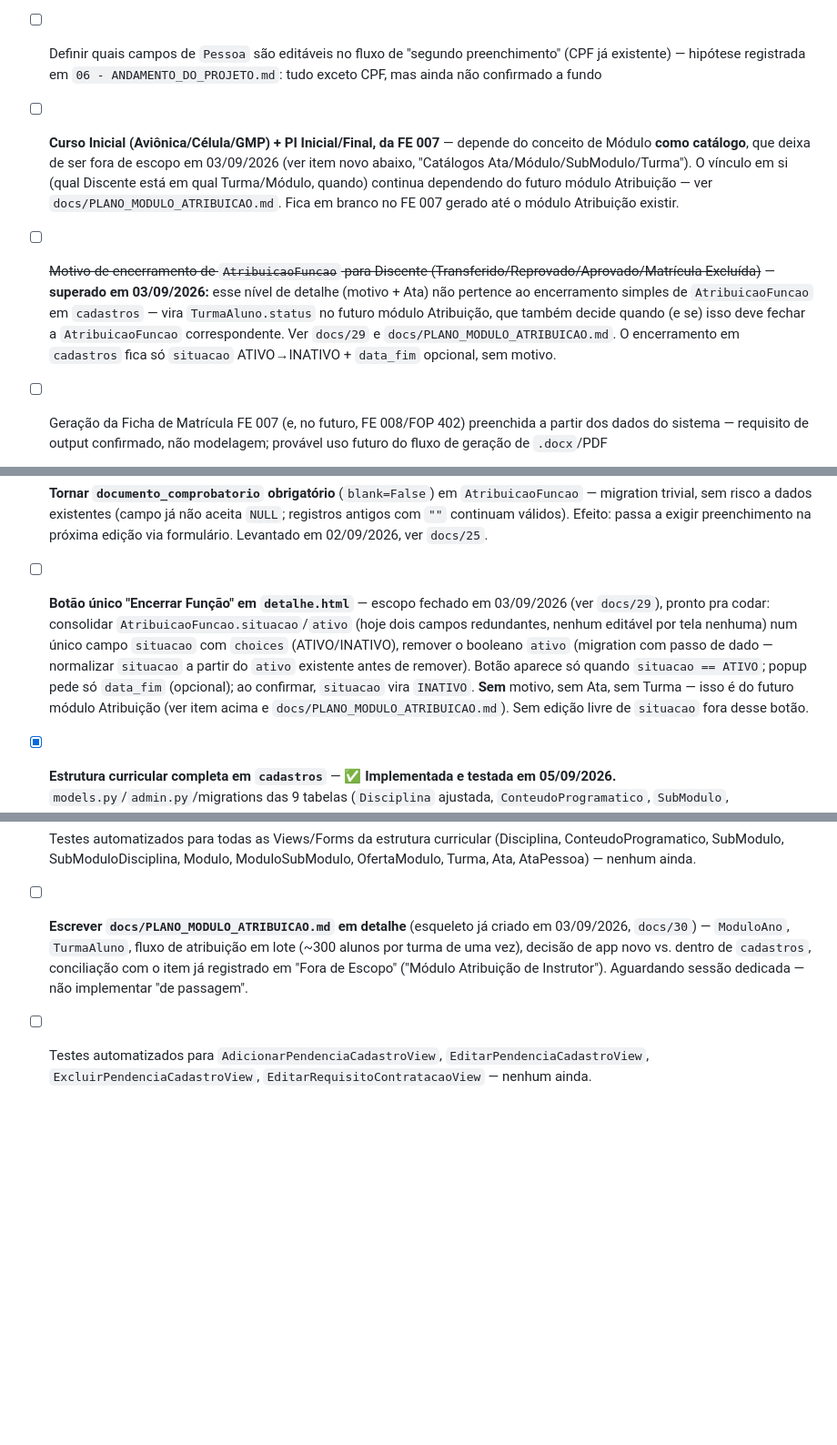
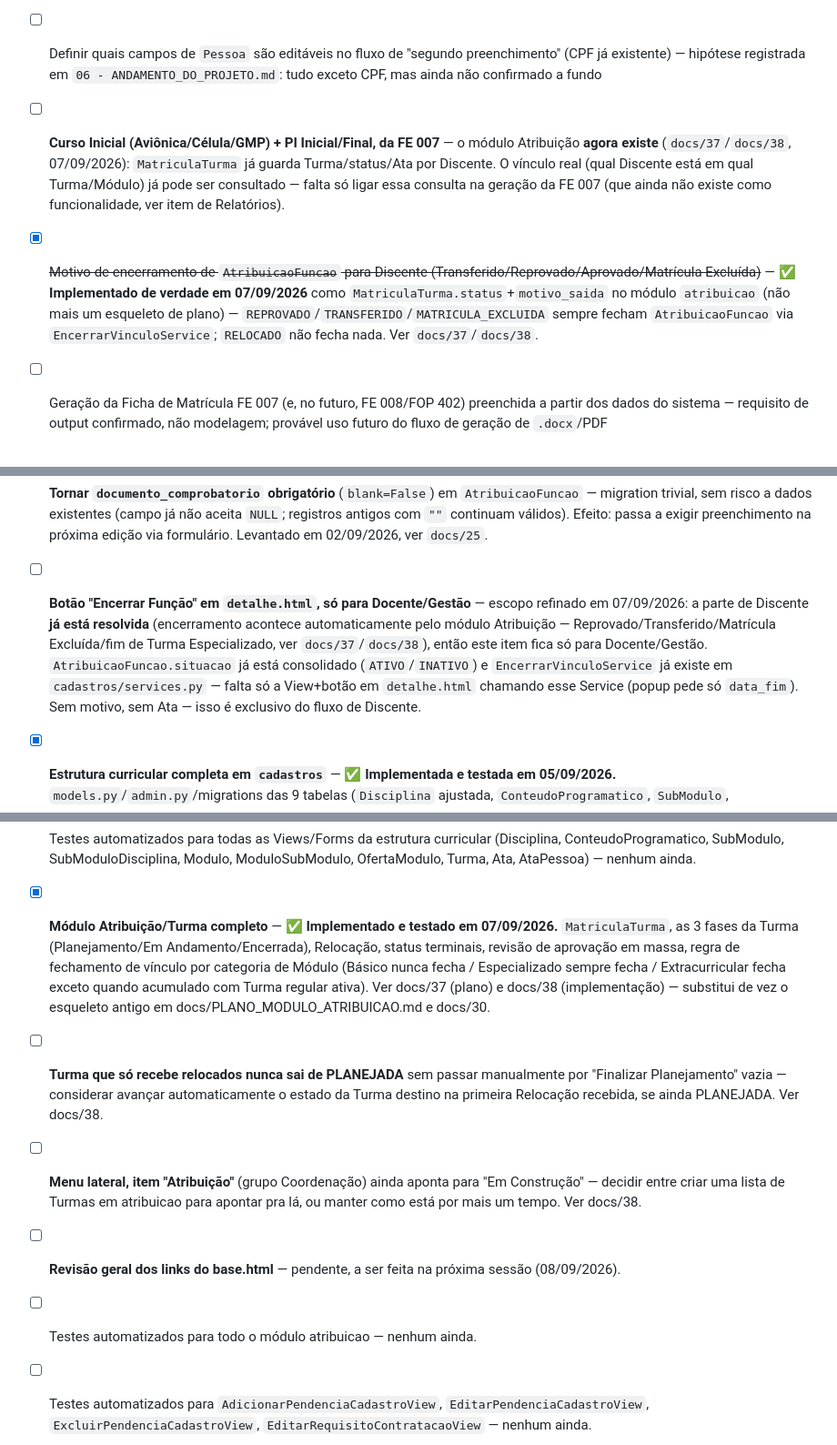
Before and after one commit to AssumFeres/gestao-escolar, a Markdown page: docs/00 - KANBAN.md, 3 parts joined by grey strips. Shown at 91% size. Drawn GitHub-style; blank space fills up the shorter version.

Commit message:
docs: modulo Atribuicao/Turma completo (docs/38), Kanban atualizado

```diff
--- a/docs/00 - KANBAN.md
+++ b/docs/00 - KANBAN.md
@@ -38,8 +40,8 @@ _Product Backlog único, ordenado por prioridade — etiquetado por `[Cadastro]`
 
 - [ ] **Cadastro de Formação do Docente (Graduação/Formação Profissional/Aperfeiçoamento) + vínculo com Requisitos de Contratação e Disciplina Habilitada, baseado no FE 008** — especificação completa no capítulo "📐 Especificações Detalhadas" no final deste documento, já atualizada para referenciar `DadosDocente` (implementado em 25/08/2026).
 - [ ] Definir quais campos de `Pessoa` são editáveis no fluxo de "segundo preenchimento" (CPF já existente) — hipótese registrada em `06 - ANDAMENTO_DO_PROJETO.md`: tudo exceto CPF, mas ainda não confirmado a fundo
-- [ ] **Curso Inicial (Aviônica/Célula/GMP) + PI Inicial/Final, da FE 007** — depende do conceito de Módulo **como catálogo**, que deixa de ser fora de escopo em 03/09/2026 (ver item novo abaixo, "Catálogos Ata/Módulo/SubModulo/Turma"). O vínculo em si (qual Discente está em qual Turma/Módulo, quando) continua dependendo do futuro módulo Atribuição — ver `docs/PLANO_MODULO_ATRIBUICAO.md`. Fica em branco no FE 007 gerado até o módulo Atribuição existir.
-- [ ] ~~Motivo de encerramento de `AtribuicaoFuncao` para Discente (Transferido/Reprovado/Aprovado/Matrícula Excluída)~~ — **superado em 03/09/2026:** esse nível de detalhe (motivo + Ata) não pertence ao encerramento simples de `AtribuicaoFuncao` em `cadastros` — vira `TurmaAluno.status` no futuro módulo Atribuição, que também decide quando (e se) isso deve fechar a `AtribuicaoFuncao` correspondente. Ver `docs/29` e `docs/PLANO_MODULO_ATRIBUICAO.md`. O encerramento em `cadastros` fica só `situacao` ATIVO→INATIVO + `data_fim` opcional, sem motivo.
+- [ ] **Curso Inicial (Aviônica/Célula/GMP) + PI Inicial/Final, da FE 007** — o módulo Atribuição **agora existe** (`docs/37`/`docs/38`, 07/09/2026): `MatriculaTurma` já guarda Turma/status/Ata por Discente. O vínculo real (qual Discente está em qual Turma/Módulo) já pode ser consultado — falta só ligar essa consulta na geração da FE 007 (que ainda não existe como funcionalidade, ver item de Relatórios).
+- [x] ~~Motivo de encerramento de `AtribuicaoFuncao` para Discente (Transferido/Reprovado/Aprovado/Matrícula Excluída)~~ — ✅ **Implementado de verdade em 07/09/2026** como `MatriculaTurma.status`+`motivo_saida` no módulo `atribuicao` (não mais um esqueleto de plano) — `REPROVADO`/`TRANSFERIDO`/`MATRICULA_EXCLUIDA` sempre fecham `AtribuicaoFuncao` via `EncerrarVinculoService`; `RELOCADO` não fecha nada. Ver `docs/37`/`docs/38`.
 - [ ] Geração da Ficha de Matrícula FE 007 (e, no futuro, FE 008/FOP 402) preenchida a partir dos dados do sistema — requisito de output confirmado, não modelagem; provável uso futuro do fluxo de geração de `.docx`/PDF
 - [ ] **Alerta de FE 008 desatualizada** — ao gerar a FE 008 (item acima), comparar `atualizado_em` das `FormacaoDocente`/`Capacidade` daquele Docente contra a data da última geração do documento; se houver alteração posterior, bloquear a geração/download com alerta imperativo ("os dados mudaram desde a última impressão, gere novamente antes de usar"). Motivo: a numeração exibida no papel (ex: "4.1") é calculada e pode mudar silenciosamente com edições, mesmo sem perda de dado real — o papel físico assinado pelo CC ficaria desatualizado sem ninguém perceber. Campos `atualizado_em` já adicionados em `FormacaoDocente`/`Capacidade` (25/08/2026) preparando o terreno; a lógica do alerta em si depende da geração de documento existir primeiro.
 - [ ] Validação de erros de negócio no formulário HTML mais amigável (hoje aparece como mensagem genérica no topo, sem destacar o campo) — **parcialmente resolvido**: `clean()` nos Formsets (31/08) e mensagens do popup customizado indicando os campos faltando ao clicar "+ Adicionar" (01/09/2026) já cobrem os casos mais comuns; segue válido para erros de negócio do `Service` (duplicidade de RM/RA/CANAC, "Discente não acumula"), que ainda aparecem como mensagem genérica no topo.
@@ -66,7 +68,7 @@ _Product Backlog único, ordenado por prioridade — etiquetado por `[Cadastro]`
 - [ ] Padronizar versão do Python entre as máquinas do grupo (hoje: 3.14.5/3.14.3 em uma, 3.13.0 em outra, 3.10.11 na da escola/outra máquina) — atualizar Python + recriar `venv` quando for conveniente, não durante sessão de teste ativo
 - [ ] **`infraestrutura/cep/{adapters,ports}.py` importava de `pessoas.models`** — corrigido durante a Etapa 2 da renomeação (31/08/2026), mas registrado como lição: a suposição de que `infraestrutura/` seria isenta de referências ao app de cadastro (documentada no plano `docs/16`) estava incorreta e não deve ser repetida em futuras reestruturações de app.
 - [ ] **Tornar `documento_comprobatorio` obrigatório** (`blank=False`) em `AtribuicaoFuncao` — migration trivial, sem risco a dados existentes (campo já não aceita `NULL`; registros antigos com `""` continuam válidos). Efeito: passa a exigir preenchimento na próxima edição via formulário. Levantado em 02/09/2026, ver `docs/25`.
-- [ ] **Botão único "Encerrar Função" em `detalhe.html`** — escopo fechado em 03/09/2026 (ver `docs/29`), pronto pra codar: consolidar `AtribuicaoFuncao.situacao`/`ativo` (hoje dois campos redundantes, nenhum editável por tela nenhuma) num único campo `situacao` com `choices` (ATIVO/INATIVO), remover o booleano `ativo` (migration com passo de dado — normalizar `situacao` a partir do `ativo` existente antes de remover). Botão aparece só quando `situacao == ATIVO`; popup pede só `data_fim` (opcional); ao confirmar, `situacao` vira `INATIVO`. **Sem** motivo, sem Ata, sem Turma — isso é do futuro módulo Atribuição (ver item acima e `docs/PLANO_MODULO_ATRIBUICAO.md`). Sem edição livre de `situacao` fora desse botão.
+- [ ] **Botão "Encerrar Função" em `detalhe.html`, só para Docente/Gestão** — escopo refinado em 07/09/2026: a parte de Discente **já está resolvida** (encerramento acontece automaticamente pelo módulo Atribuição — Reprovado/Transferido/Matrícula Excluída/fim de Turma Especializado, ver `docs/37`/`docs/38`), então este item fica só para Docente/Gestão. `AtribuicaoFuncao.situacao` já está consolidado (`ATIVO`/`INATIVO`) e `EncerrarVinculoService` já existe em `cadastros/services.py` — falta só a View+botão em `detalhe.html` chamando esse Service (popup pede só `data_fim`). Sem motivo, sem Ata — isso é exclusivo do fluxo de Discente.
 - [x] **Estrutura curricular completa em `cadastros`** — ✅ **Implementada e testada em 05/09/2026.** `models.py`/`admin.py`/migrations das 9 tabelas (`Disciplina` ajustada, `ConteudoProgramatico`, `SubModulo`, `SubModuloDisciplina`, `Modulo`, `ModuloSubModulo`, `OfertaModulo`, `Turma`, `Ata`). Ver `docs/33` (desenho) e `docs/34` (implementação).
 - [x] **Telas de CRUD dedicadas para os catálogos** — ✅ **Implementadas em 05/09/2026.** Disciplina (+ConteudoProgramatico), SubModulo (+SubModuloDisciplina), Modulo (+ModuloSubModulo), OfertaModulo+Turma, Ata+AtaPessoa. Ver `docs/34`.
 - [x] **Tela de navegação inicial do sistema** — ✅ **Implementada em 06-07/09/2026.** App `nucleo`, sidebar por ator (Gestão/Qualidade/Secretaria/Coordenação/Instrutores), menu centralizado (`nucleo/menu.py`), página "Em Construção" para módulos sem tela própria. Ver `docs/35`.
@@ -75,7 +77,11 @@ _Product Backlog único, ordenado por prioridade — etiquetado por `[Cadastro]`
 - [ ] **Login/autenticação real** (recuperação de senha por e-mail; autenticação em dois fatores no futuro) — pré-requisito para o cabeçalho de usuário/logout deixarem de ser placeholder na navegação, e para o menu por ator eventualmente virar controle de acesso de verdade. Ver `docs/35`.
 - [ ] **Reconciliar o agrupamento por ator da navegação com `Funcao`/`CategoriaFuncao`** quando o controle de acesso for desenhado — hoje o menu (`nucleo/menu.py`) é mais fino que os 3 baldes de `CategoriaFuncao` existentes (Diretor/Gerente de Qualidade/Coordenador de Curso são todos categoria GESTAO, mas são 3 grupos diferentes no menu). Ver `docs/35`.
 - [ ] Testes automatizados para todas as Views/Forms da estrutura curricular (Disciplina, ConteudoProgramatico, SubModulo, SubModuloDisciplina, Modulo, ModuloSubModulo, OfertaModulo, Turma, Ata, AtaPessoa) — nenhum ainda.
-- [ ] **Escrever `docs/PLANO_MODULO_ATRIBUICAO.md` em detalhe** (esqueleto já criado em 03/09/2026, `docs/30`) — `ModuloAno`, `TurmaAluno`, fluxo de atribuição em lote (~300 alunos por turma de uma vez), decisão de app novo vs. dentro de `cadastros`, conciliação com o item já registrado em "Fora de Escopo" ("Módulo Atribuição de Instrutor"). Aguardando sessão dedicada — não implementar "de passagem".
+- [x] **Módulo Atribuição/Turma completo** — ✅ **Implementado e testado em 07/09/2026.** `MatriculaTurma`, as 3 fases da Turma (Planejamento/Em Andamento/Encerrada), Relocação, status terminais, revisão de aprovação em massa, regra de fechamento de vínculo por categoria de Módulo (Básico nunca fecha / Especializado sempre fecha / Extracurricular fecha exceto quando acumulado com Turma regular ativa). Ver docs/37 (plano) e docs/38 (implementação) — substitui de vez o esqueleto antigo em docs/PLANO_MODULO_ATRIBUICAO.md e docs/30.
+- [ ] **Turma que só recebe relocados nunca sai de PLANEJADA** sem passar manualmente por "Finalizar Planejamento" vazia — considerar avançar automaticamente o estado da Turma destino na primeira Relocação recebida, se ainda PLANEJADA. Ver docs/38.
+- [ ] **Menu lateral, item "Atribuição"** (grupo Coordenação) ainda aponta para "Em Construção" — decidir entre criar uma lista de Turmas em atribuicao para apontar pra lá, ou manter como está por mais um tempo. Ver docs/38.
+- [ ] **Revisão geral dos links do base.html** — pendente, a ser feita na próxima sessão (08/09/2026).
+- [ ] Testes automatizados para todo o módulo atribuicao — nenhum ainda.
 - [ ] Testes automatizados para `AdicionarPendenciaCadastroView`, `EditarPendenciaCadastroView`, `ExcluirPendenciaCadastroView`, `EditarRequisitoContratacaoView` — nenhum ainda.
 - [ ] Testes automatizados para `EditarPessoaView` — nenhum ainda.
 - [ ] **Investigar a causa raiz da corrupção de tags Django em `.html` ao editar manualmente** — 2ª ocorrência na mesma série de sessões (diário 25 e 27), sempre em `form_pessoa.html`/`detalhe.html`. Suspeita: `formatOnSave` do editor, não confirmado. Ver `docs/27`.
```
Also changed, not shown: other parts of docs/00 - KANBAN.md (+2 -0 lines), docs/38 - ANDAMENTO_DO_PROJETO.md (added, +111 -0 lines).
